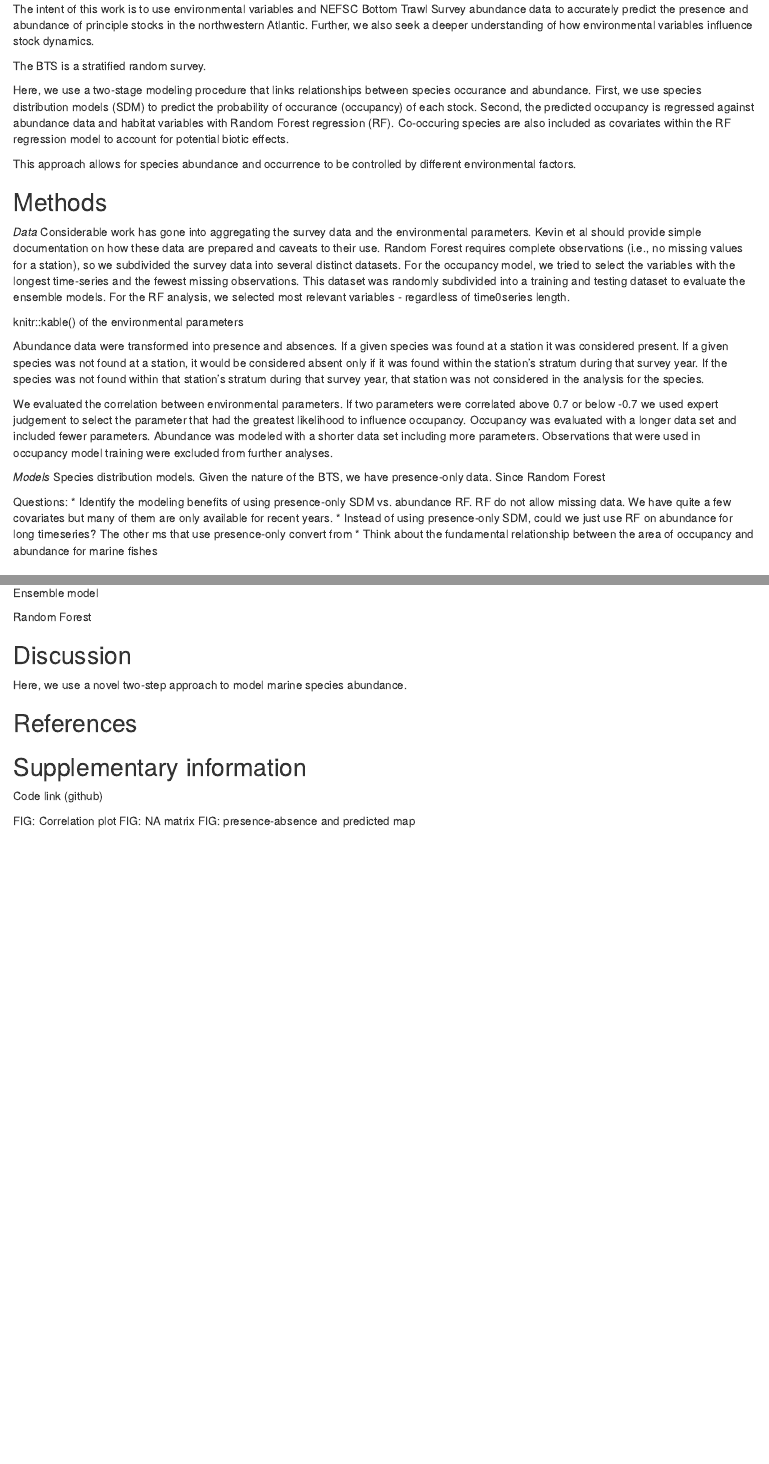
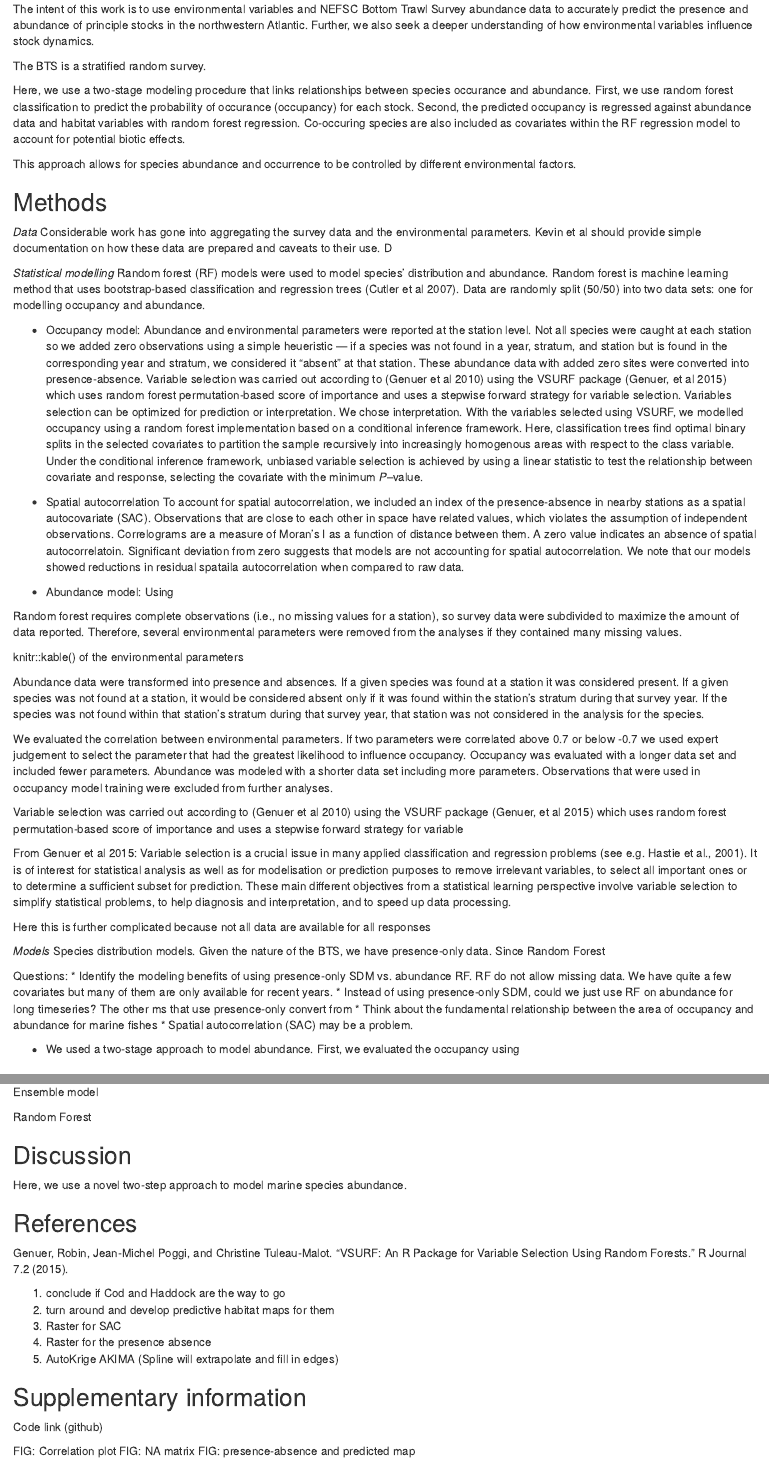
Before and after one commit to slarge/HabMod, an R Markdown document (hab_modeling.Rmd): the page in a window 1100 px wide, from 620 px down, and a second part further down, joined at a grey line. Rendered offline with R 4.5, knitr and Pandoc, with nearby package versions.

Commit message:
last update before new routine

```diff
--- a/hab_modeling.Rmd
+++ b/hab_modeling.Rmd
@@ -23,14 +23,29 @@ The intent of this work is to use environmental variables and NEFSC Bottom Trawl
 
 The BTS is a stratified random survey.
 
-Here, we use a two-stage modeling procedure that links relationships between species occurance and abundance. First, we use species distribution models (SDM) to predict the probability of occurance (occupancy) of each stock. Second, the predicted occupancy is regressed against abundance data and habitat variables with Random Forest regression (RF). Co-occuring species are also included as covariates within the RF regression model to account for potential biotic effects.
+Here, we use a two-stage modeling procedure that links relationships between species occurance and abundance. First, we use random forest classification to predict the probability of occurance (occupancy) for each stock. Second, the predicted occupancy is regressed against abundance data and habitat variables with random forest regression. Co-occuring species are also included as covariates within the RF regression model to account for potential biotic effects.
 
 This approach allows for species abundance and occurrence to be controlled by different environmental factors.
 
 ## Methods
 
 <em>Data</em>
-Considerable work has gone into aggregating the survey data and the environmental parameters. Kevin et al should provide simple documentation on how these data are prepared and caveats to their use. Random Forest requires complete observations (i.e., no missing values for a station), so we subdivided the survey data into several distinct datasets. For the occupancy model, we tried to select the variables with the longest time-series and the fewest missing observations. This dataset was randomly subdivided into a training and testing dataset to evaluate the ensemble models. For the RF analysis, we selected most relevant variables - regardless of time0series length.
+Considerable work has gone into aggregating the survey data and the environmental parameters. Kevin et al should provide simple documentation on how these data are prepared and caveats to their use. D
+
+<em>Statistical modelling</em>
+Random forest (RF) models were used to model species' distribution and abundance. Random forest is machine learning method that uses bootstrap-based classification and regression trees (Cutler et al 2007). Data are randomly split (50/50) into two data sets: one for modelling occupancy and abundance.
+
+* Occupancy model:
+Abundance and environmental parameters were reported at the station level. Not all species were caught at each station so we added zero observations using a simple heueristic --- if a species was not found in a year, stratum, and station but is found in the corresponding year and stratum, we considered it "absent" at that station. These abundance data with added zero sites were converted into presence-absence. Variable selection was carried out according to (Genuer et al 2010) using the VSURF package (Genuer, et al 2015) which uses random forest permutation-based score of importance and uses a stepwise forward strategy for variable selection. Variables selection can be optimized for prediction or interpretation. We chose interpretation. With the variables selected using VSURF, we modelled occupancy using a random forest implementation based on a conditional inference framework. Here, classification trees find optimal binary splits in the selected covariates to partition the sample recursively into increasingly homogenous areas with respect to the class variable. Under the conditional inference framework, unbiased variable selection is achieved by using a linear statistic to test the relationship between covariate and response, selecting the covariate with the minimum <em>P</em>--value.
+
+* Spatial autocorrelation
+To account for spatial autocorrelation, we included an index of the presence-absence in nearby stations as a spatial autocovariate (SAC). Observations that are close to each other in space have related values, which violates the assumption of independent observations. Correlograms are a measure of Moran's I as a function of distance between them. A zero value indicates an absence of spatial autocorrelatoin. Significant deviation from zero suggests that models are not accounting for spatial autocorrelation. We note that our models showed reductions in residual spataila autocorrelation when compared to raw data.
+
+* Abundance model:
+Using
+
+Random forest requires complete observations (i.e., no missing values for a station), so survey data were subdivided to maximize the amount of data reported. Therefore, several environmental parameters were removed from the analyses if they contained many missing values.
+
 
 knitr::kable() of the environmental parameters
 
@@ -41,6 +56,13 @@ We evaluated the correlation between environmental parameters. If two parameters
 
 
 
+
+Variable selection was carried out according to (Genuer et al 2010) using the VSURF package (Genuer, et al 2015) which uses random forest permutation-based score of importance and uses a stepwise forward strategy for variable
+
+From Genuer et al 2015: Variable selection is a crucial issue in many applied classification and regression problems (see e.g. Hastie et al., 2001). It is of interest for statistical analysis as well as for modelisation or prediction purposes to remove irrelevant variables, to select all important ones or to determine a sufficient subset for prediction. These main different objectives from a statistical learning perspective involve variable selection to simplify statistical problems, to help diagnosis and interpretation, and to speed up data processing.
+
+Here this is further complicated because not all data are available for all responses
+
 <em>Models</em>
 Species distribution models. Given the nature of the BTS, we have presence-only data. Since Random Forest
 
@@ -48,6 +70,9 @@ Questions:
 * Identify the modeling benefits of using presence-only SDM vs. abundance RF. RF do not allow missing data. We have quite a few covariates but many of them are only available for recent years.
 * Instead of using presence-only SDM, could we just use RF on abundance for long timeseries? The other ms that use presence-only convert from
 * Think about the fundamental relationship between the area of occupancy and abundance for marine fishes
+* Spatial autocorrelation (SAC) may be a problem.
+
+* We used a two-stage approach to model abundance. First, we evaluated the occupancy using
 
 ## Results
 Data cleaning steps
@@ -64,6 +89,15 @@ Here, we use a novel two-step approach to model marine species abundance.
 
 
 ## References
+Genuer, Robin, Jean-Michel Poggi, and Christine Tuleau-Malot. "VSURF: An R Package for Variable Selection Using Random Forests." R Journal 7.2 (2015).
+
+
+
+1) conclude if Cod and Haddock are the way to go
+2) turn around and develop predictive habitat maps for them
+3) Raster for SAC
+4) Raster for the presence absence
+5) AutoKrige AKIMA (Spline will extrapolate and fill in edges)
 
 
 ## Supplementary information
```
Also changed, not shown: R/data_aggregation/load_new_data.R (+4 -3 lines), abundance_rf.R (+6 -2 lines).
